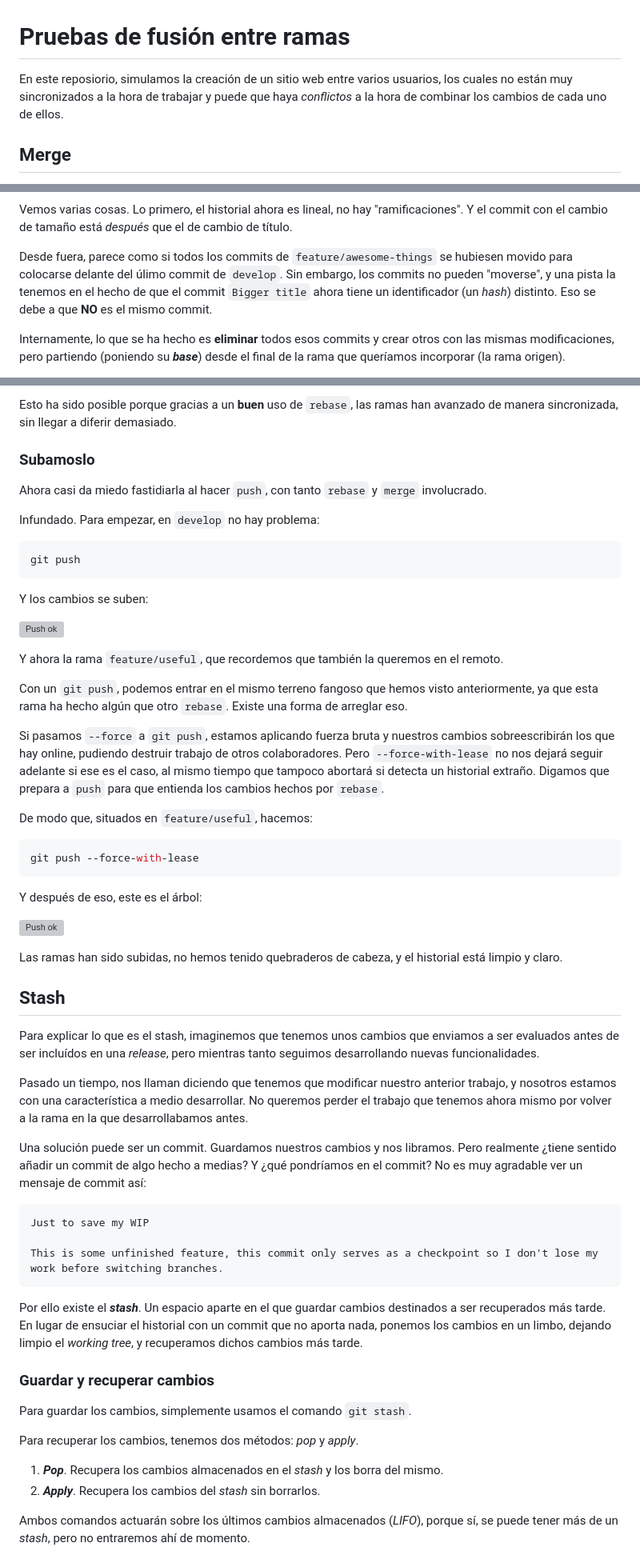
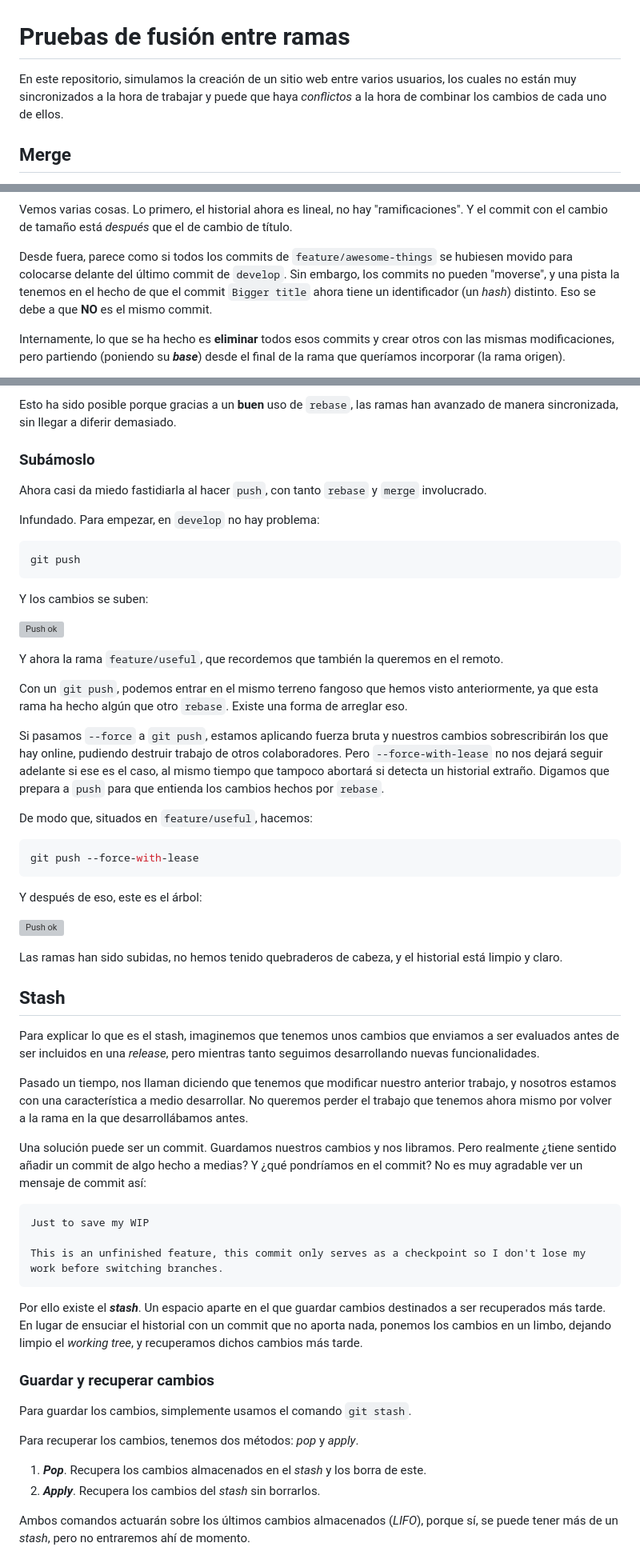
Before and after one commit to JesusFerVid-ACN/MergeTesting, a Markdown page: README.md, 3 parts joined by grey strips. Shown: that part at 80% size. Drawn GitHub-style; grey boxes are pictures that could not be loaded.

Commit message:
Spelling mistakes Update

````diff
--- a/README.md
+++ b/README.md
@@ -1,5 +1,5 @@
 # Pruebas de fusión entre ramas
-En este reposiorio, simulamos la creación de un sitio web entre varios usuarios, los cuales no están muy sincronizados a la hora de trabajar y puede que haya *conflictos* a la hora de combinar los cambios de cada uno de ellos.
+En este repositorio, simulamos la creación de un sitio web entre varios usuarios, los cuales no están muy sincronizados a la hora de trabajar y puede que haya *conflictos* a la hora de combinar los cambios de cada uno de ellos.
 
 
 ## Merge
@@ -102,7 +102,7 @@ Veamos como ha quedado ahora el historial:
 
 Vemos varias cosas. Lo primero, el historial ahora es lineal, no hay "ramificaciones". Y el commit con el cambio de tamaño está *después* que el de cambio de título.
 
-Desde fuera, parece como si todos los commits de `feature/awesome-things` se hubiesen movido para colocarse delante del úlimo commit de `develop`. Sin embargo, los commits no pueden "moverse", y una pista la tenemos en el hecho de que el commit `Bigger title` ahora tiene un identificador (un *hash*) distinto. Eso se debe a que **NO** es el mismo commit.
+Desde fuera, parece como si todos los commits de `feature/awesome-things` se hubiesen movido para colocarse delante del último commit de `develop`. Sin embargo, los commits no pueden "moverse", y una pista la tenemos en el hecho de que el commit `Bigger title` ahora tiene un identificador (un *hash*) distinto. Eso se debe a que **NO** es el mismo commit.
 
 Internamente, lo que se ha hecho es **eliminar** todos esos commits y crear otros con las mismas modificaciones, pero partiendo (poniendo su ***base***) desde el final de la rama que queríamos incorporar (la rama origen).
 
@@ -260,7 +260,7 @@ Precioso. Los cambios han sido incorporados a `develop`. El historial de `develo
 
 Esto ha sido posible porque gracias a un **buen** uso de `rebase`, las ramas han avanzado de manera sincronizada, sin llegar a diferir demasiado.
 
-### Subamoslo
+### Subámoslo
 Ahora casi da miedo fastidiarla al hacer `push`, con tanto `rebase` y `merge` involucrado.
 
 Infundado. Para empezar, en `develop` no hay problema:
@@ -277,7 +277,7 @@ Y ahora la rama `feature/useful`, que recordemos que también la queremos en el
 
 Con un `git push`, podemos entrar en el mismo terreno fangoso que hemos visto anteriormente, ya que esta rama ha hecho algún que otro `rebase`. Existe una forma de arreglar eso.
 
-Si pasamos `--force` a `git push`, estamos aplicando fuerza bruta y nuestros cambios sobreescribirán los que hay online, pudiendo destruir trabajo de otros colaboradores. Pero `--force-with-lease` no nos dejará seguir adelante si ese es el caso, al mismo tiempo que tampoco abortará si detecta un historial extraño. Digamos que prepara a `push` para que entienda los cambios hechos por `rebase`.
+Si pasamos `--force` a `git push`, estamos aplicando fuerza bruta y nuestros cambios sobrescribirán los que hay online, pudiendo destruir trabajo de otros colaboradores. Pero `--force-with-lease` no nos dejará seguir adelante si ese es el caso, al mismo tiempo que tampoco abortará si detecta un historial extraño. Digamos que prepara a `push` para que entienda los cambios hechos por `rebase`.
 
 De modo que, situados en `feature/useful`, hacemos:
 
@@ -292,16 +292,16 @@ Y después de eso, este es el árbol:
 Las ramas han sido subidas, no hemos tenido quebraderos de cabeza, y el historial está limpio y claro.
 
 ## Stash
-Para explicar lo que es el stash, imaginemos que tenemos unos cambios que enviamos a ser evaluados antes de ser incluídos en una *release*, pero mientras tanto seguimos desarrollando nuevas funcionalidades.
+Para explicar lo que es el stash, imaginemos que tenemos unos cambios que enviamos a ser evaluados antes de ser incluidos en una *release*, pero mientras tanto seguimos desarrollando nuevas funcionalidades.
 
-Pasado un tiempo, nos llaman diciendo que tenemos que modificar nuestro anterior trabajo, y nosotros estamos con una característica a medio desarrollar. No queremos perder el trabajo que tenemos ahora mismo por volver a la rama en la que desarrollabamos antes.
+Pasado un tiempo, nos llaman diciendo que tenemos que modificar nuestro anterior trabajo, y nosotros estamos con una característica a medio desarrollar. No queremos perder el trabajo que tenemos ahora mismo por volver a la rama en la que desarrollábamos antes.
 
 Una solución puede ser un commit. Guardamos nuestros cambios y nos libramos. Pero realmente ¿tiene sentido añadir un commit de algo hecho a medias? Y ¿qué pondríamos en el commit? No es muy agradable ver un mensaje de commit así:
 
 ```
 Just to save my WIP
 
-This is some unfinished feature, this commit only serves as a checkpoint so I don't lose my work before switching branches.
+This is an unfinished feature, this commit only serves as a checkpoint so I don't lose my work before switching branches.
 ```
 
 Por ello existe el ***stash***. Un espacio aparte en el que guardar cambios destinados a ser recuperados más tarde. En lugar de ensuciar el historial con un commit que no aporta nada, ponemos los cambios en un limbo, dejando limpio el *working tree*, y recuperamos dichos cambios más tarde.
@@ -310,7 +310,7 @@ Por ello existe el ***stash***. Un espacio aparte en el que guardar cambios dest
 Para guardar los cambios, simplemente usamos el comando `git stash`.
 
 Para recuperar los cambios, tenemos dos métodos: *pop* y *apply*.
-1. ***Pop***. Recupera los cambios almacenados en el *stash* y los borra del mismo.
+1. ***Pop***. Recupera los cambios almacenados en el *stash* y los borra de este.
 2. ***Apply***. Recupera los cambios del *stash* sin borrarlos.
 
 Ambos comandos actuarán sobre los últimos cambios almacenados (*LIFO*), porque sí, se puede tener más de un *stash*, pero no entraremos ahí de momento.
````
Also changed, not shown: other parts of README.md (+5 -5 lines).
